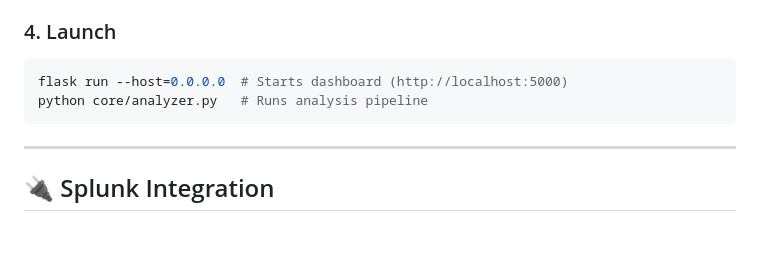
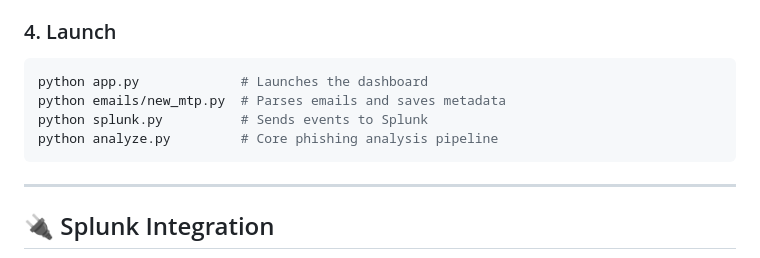
Before and after one commit to aarshx05/PhishSOC-Ai, a Markdown page: README.md, the part around the change. Drawn GitHub-style; blank space fills up the shorter version.

````diff
--- a/README.md
+++ b/README.md
@@ -71,8 +71,10 @@ Place downloaded models in `/model/`.
 
 ### 4. Launch
 ```bash
-flask run --host=0.0.0.0  # Starts dashboard (http://localhost:5000)
-python core/analyzer.py   # Runs analysis pipeline
+python app.py             # Launches the dashboard
+python emails/new_mtp.py  # Parses emails and saves metadata
+python splunk.py          # Sends events to Splunk
+python analyze.py         # Core phishing analysis pipeline
 ```
 
 ---
````
